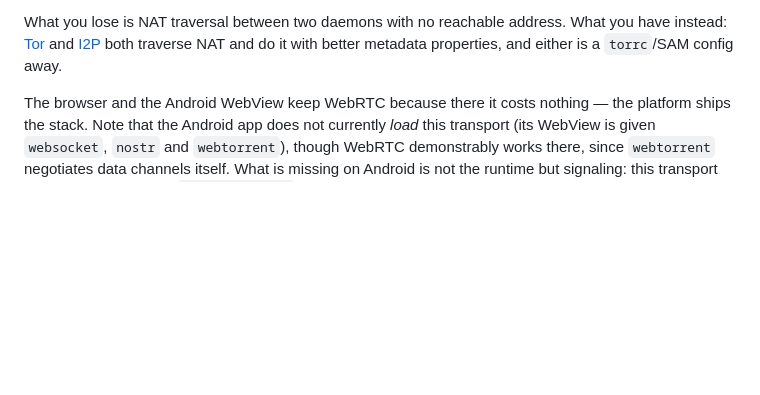
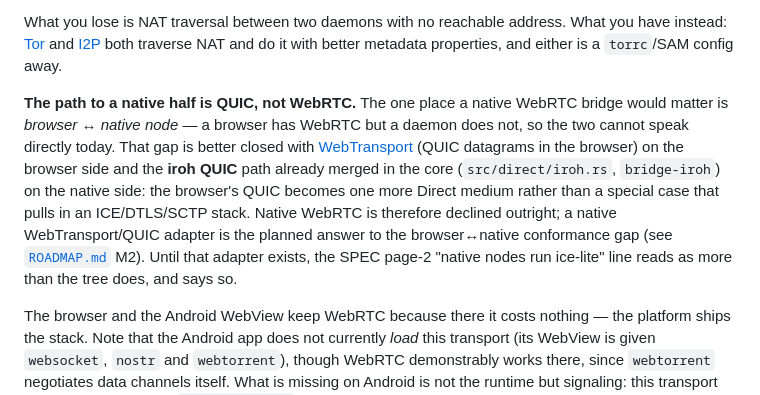
Before and after one commit to sloev/spore, a Markdown page: docs/BRIDGES.md, the part around the change. Rendered like a GitHub page; folded sections open; blank space fills up the shorter version.

Commit message:
docs: re-scope the native conformance gap from WebRTC to QUIC/WebTransport
The M2 conformance gap was 'native WebRTC ice-lite bridge' — a native
ICE/DTLS/SCTP stack this repo already considered and declined as the largest
dependency it would take (BRIDGES.md §WebRTC). Re-scope it to what actually
closes the browser↔native hole without that stack: WebTransport (QUIC datagrams
in the browser) on one side, the iroh QUIC path already merged in the core
(src/direct/iroh.rs, bridge-iroh) on the other. Native WebRTC is declined
outright; the browser's QUIC becomes one more Direct medium, not a special case.

- docs/ROADMAP.md M2 row + the 'folded' note updated.
- docs/BRIDGES.md §WebRTC gains a 'The path to a native half is QUIC, not
  WebRTC' paragraph pointing at WebTransport + iroh and the ROADMAP.

```diff
--- a/docs/BRIDGES.md
+++ b/docs/BRIDGES.md
@@ -1695,6 +1695,18 @@ and declined.
 What you lose is NAT traversal between two daemons with no reachable address. What
 you have instead: [Tor](#tor) and [I2P](#i2p) both traverse NAT and do it with
 better metadata properties, and either is a `torrc`/SAM config away.
+
+**The path to a native half is QUIC, not WebRTC.** The one place a native WebRTC
+bridge would matter is *browser ↔ native node* — a browser has WebRTC but a daemon
+does not, so the two cannot speak directly today. That gap is better closed with
+[WebTransport](#webtransport) (QUIC datagrams in the browser) on the browser side
+and the **iroh QUIC** path already merged in the core (`src/direct/iroh.rs`,
+`bridge-iroh`) on the native side: the browser's QUIC becomes one more Direct
+medium rather than a special case that pulls in an ICE/DTLS/SCTP stack. Native
+WebRTC is therefore declined outright; a native WebTransport/QUIC adapter is the
+planned answer to the browser↔native conformance gap (see [`ROADMAP.md`](ROADMAP.md)
+M2). Until that adapter exists, the SPEC page-2 "native nodes run ice-lite" line
+reads as more than the tree does, and says so.
 
 The browser and the Android WebView keep WebRTC because there it costs nothing —
 the platform ships the stack. Note that the Android app does not currently *load*
```
Also changed, not shown: docs/ROADMAP.md (+2 -2 lines).
